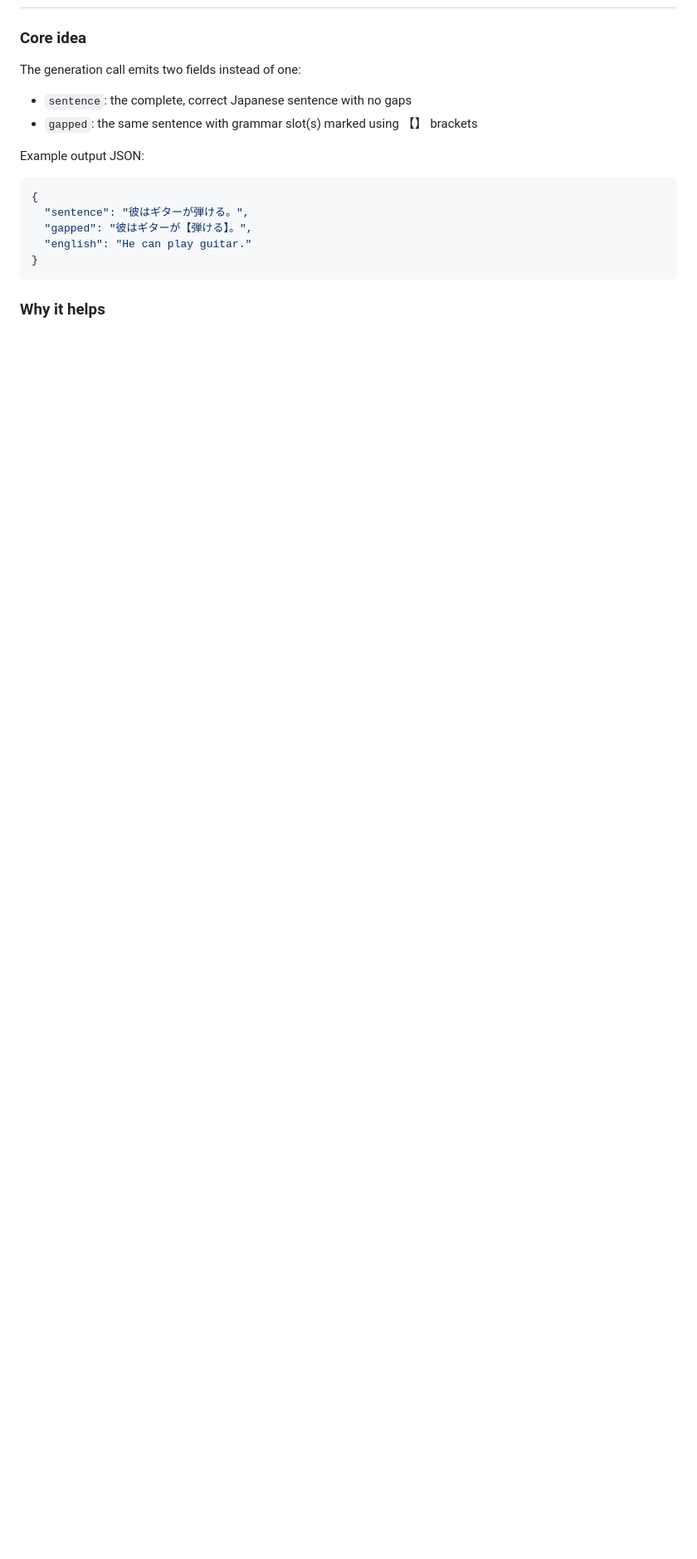
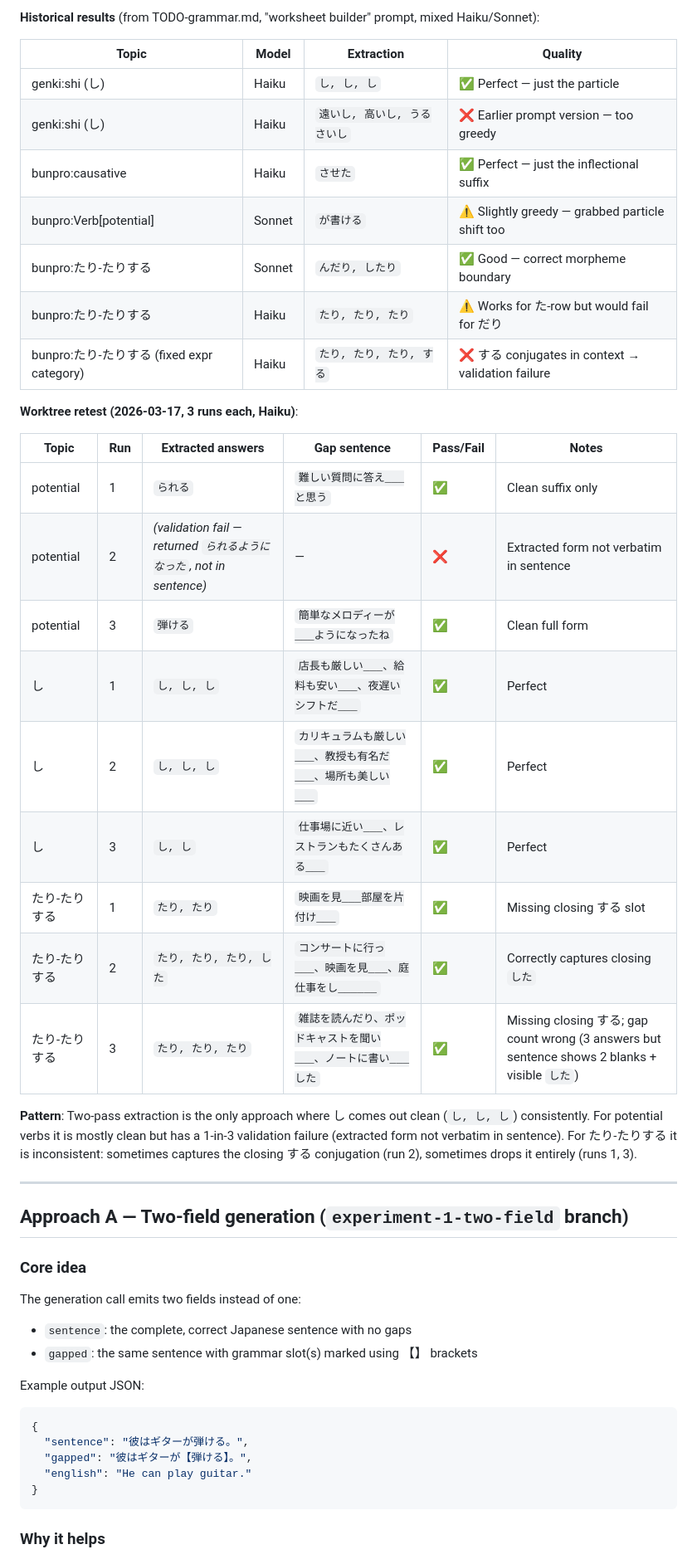
Before and after one commit to fasiha/obsidian-japanese-quizzer, a Markdown page: TODO-grammar-tier-2.md, the part around one of its changes. Shown at 83% size. Drawn GitHub-style; blank space fills up the shorter version.

```diff
--- a/TODO-grammar-tier-2.md
+++ b/TODO-grammar-tier-2.md
@@ -14,3 +60,37 @@ that motivate these alternatives.
+**Historical results** (from TODO-grammar.md, "worksheet builder" prompt, mixed Haiku/Sonnet):
+
+| Topic | Model | Extraction | Quality |
+|---|---|---|---|
+| genki:shi (し) | Haiku | `し, し, し` | ✅ Perfect — just the particle |
+| genki:shi (し) | Haiku | `遠いし, 高いし, うるさいし` | ❌ Earlier prompt version — too greedy |
+| bunpro:causative | Haiku | `させた` | ✅ Perfect — just the inflectional suffix |
+| bunpro:Verb[potential] | Sonnet | `が書ける` | ⚠️ Slightly greedy — grabbed particle shift too |
+| bunpro:たり-たりする | Sonnet | `んだり, したり` | ✅ Good — correct morpheme boundary |
+| bunpro:たり-たりする | Haiku | `たり, たり, たり` | ⚠️ Works for た-row but would fail for だり |
+| bunpro:たり-たりする (fixed expr category) | Haiku | `たり, たり, たり, する` | ❌ する conjugates in context → validation failure |
+
+**Worktree retest (2026-03-17, 3 runs each, Haiku)**:
+
+| Topic | Run | Extracted answers | Gap sentence | Pass/Fail | Notes |
+|---|---|---|---|---|---|
+| potential | 1 | `られる` | `難しい質問に答え___と思う` | ✅ | Clean suffix only |
+| potential | 2 | *(validation fail — returned `られるようになった`, not in sentence)* | — | ❌ | Extracted form not verbatim in sentence |
+| potential | 3 | `弾ける` | `簡単なメロディーが___ようになったね` | ✅ | Clean full form |
+| し | 1 | `し, し, し` | `店長も厳しい___、給料も安い___、夜遅いシフトだ___` | ✅ | Perfect |
+| し | 2 | `し, し, し` | `カリキュラムも厳しい___、教授も有名だ___、場所も美しい___` | ✅ | Perfect |
+| し | 3 | `し, し` | `仕事場に近い___、レストランもたくさんある___` | ✅ | Perfect |
+| たり-たりする | 1 | `たり, たり` | `映画を見___部屋を片付け___` | ✅ | Missing closing する slot |
+| たり-たりする | 2 | `たり, たり, たり, した` | `コンサートに行っ___、映画を見___、庭仕事をし______` | ✅ | Correctly captures closing `した` |
+| たり-たりする | 3 | `たり, たり, たり` | `雑誌を読んだり、ポッドキャストを聞い___、ノートに書い___した` | ✅ | Missing closing する; gap count wrong (3 answers but sentence shows 2 blanks + visible `した`) |
+
+**Pattern**: Two-pass extraction is the only approach where し comes out clean (`し, し, し`)
+consistently. For potential verbs it is mostly clean but has a 1-in-3 validation failure
+(extracted form not verbatim in sentence). For たり-たりする it is inconsistent: sometimes
+captures the closing する conjugation (run 2), sometimes drops it entirely (runs 1, 3).
+
+---
+
+## Approach A — Two-field generation (`experiment-1-two-field` branch)
 
 ### Core idea
 
```
Also changed, not shown: other parts of TODO-grammar-tier-2.md (+53 -7 lines).
